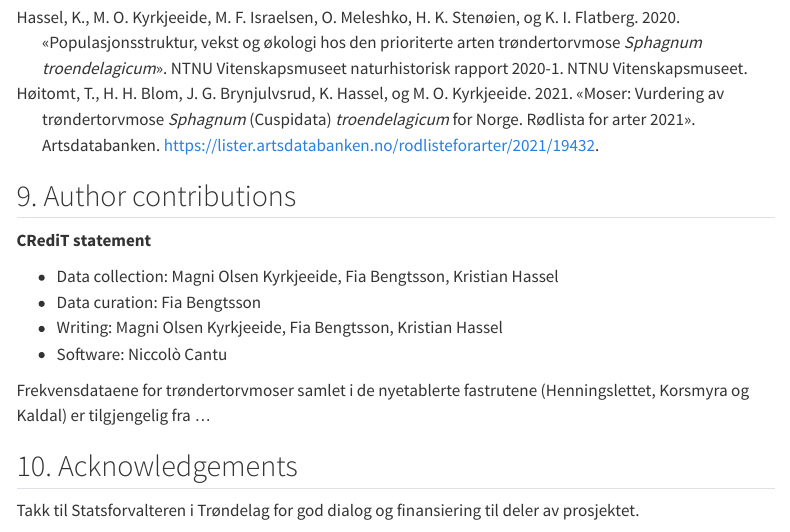
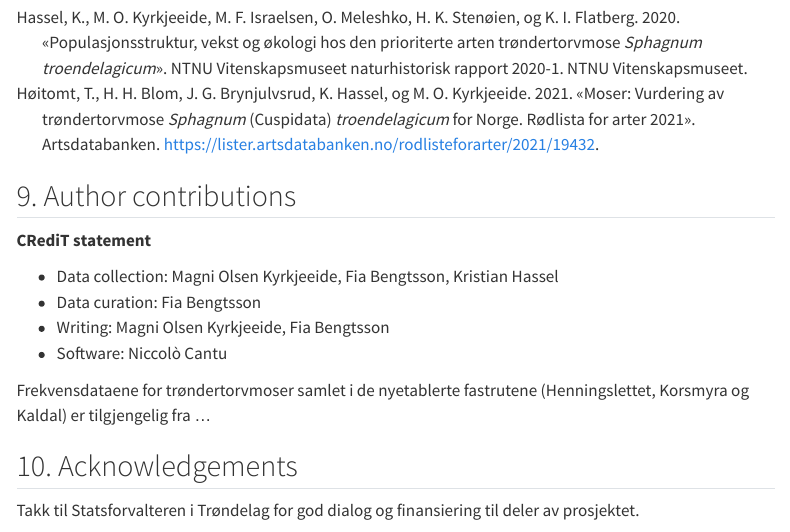
Before and after one commit to NINAnor/effektovervaaking-2026-2030, a Quarto document (Trondertorvmose/Trondertorvmose.qmd): the page in a window 1100 px wide, from 6260 px down before the commit and from 6240 px down after it, so that both start at the same text. Rendered offline with R 4.5, knitr and Pandoc in place of Quarto, with nearby package versions; drawn as R Markdown's standard HTML page in place of the format the file asks for; some code elsewhere in the file could not run offline; menus at the side of the page are left out.

Commit message:
Trøndertorvmose: Kristian Hassel kun i CRediT datainnsamling, ikke medforfatter

```diff
--- a/Trondertorvmose/Trondertorvmose.qmd
+++ b/Trondertorvmose/Trondertorvmose.qmd
@@ -52,11 +52,7 @@ author:
   - name: Fia Bengtsson
     affiliations:
       - ref: nina
-  - name: Kristian Hassel
-    affiliations:
-      - id: ntnu
-        name: NTNU Vitenskapsmuseet
-AuthorList: Kyrkjeeide, M.O., Bengtsson, F. & Hassel, K.
+AuthorList: Kyrkjeeide, M.O. & Bengtsson, F.
 date: today
 data_availability: none
 code_reproducibility: none
@@ -326,7 +322,7 @@ Bevaringsutsetting bør testes på lokaliteten fra 2027. Materialet fra vekstfor
 
 -   Data collection: Magni Olsen Kyrkjeeide, Fia Bengtsson, Kristian Hassel
 -   Data curation: Fia Bengtsson
--   Writing: Magni Olsen Kyrkjeeide, Fia Bengtsson, Kristian Hassel
+-   Writing: Magni Olsen Kyrkjeeide, Fia Bengtsson
 -   Software: Niccolò Cantu
 
 Frekvensdataene for trøndertorvmoser samlet i de nyetablerte fastrutene (Henningslettet, Korsmyra og Kaldal) er tilgjengelig fra ...
```
Also changed, not shown: Trondertorvmose/README.md.
